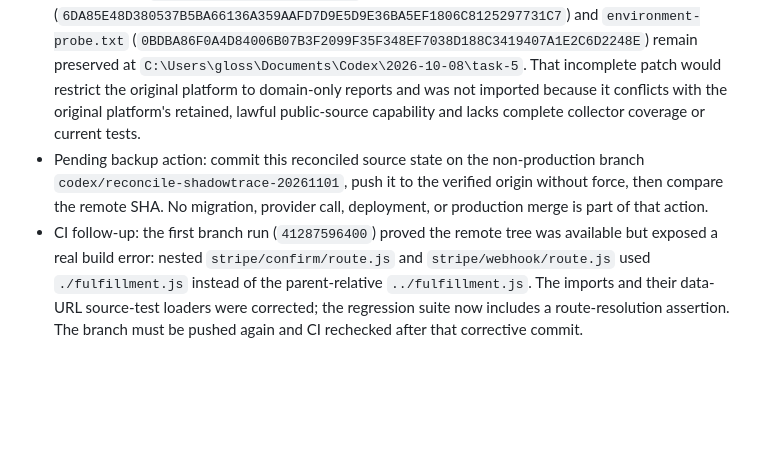
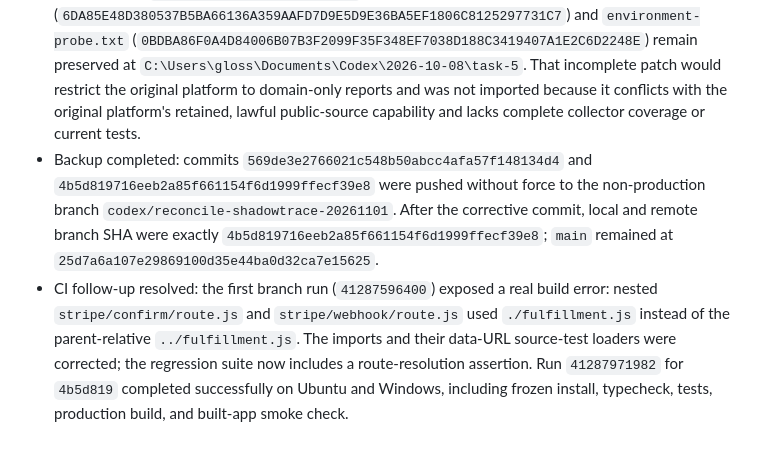
Before and after one commit to tjksecurity/osintshadow, a Markdown page: ORIGINAL_SOURCE_HANDOFF.md, the part around the change. Rendered like a GitHub page; blank space fills up the shorter version.

Commit message:
Record reconciled backup verification

```diff
--- a/ORIGINAL_SOURCE_HANDOFF.md
+++ b/ORIGINAL_SOURCE_HANDOFF.md
@@ -104,5 +104,5 @@ With operator approval for dependency installation and a non-production database
 - Reconciled stopped owner/idempotency patch: `C:\Users\gloss\Documents\Codex\2026-10-08\task-4\stripe-owner-idempotency.patch` (`SHA-256 239E256326605255D7E4CEA90DC68D0403284C618A18439D79D3D229DA2EACD2`) cannot apply cleanly because its migration files already exist and its older confirmation-route hunk has been superseded by the current shared confirm/webhook fulfillment design. Its safe intent is retained by the current fulfillment routes, reviewed migrations, and 35 source-level regressions.
 - Preserved separately, without applying SQL or copying it into runtime: stopped untracked draft `signature.js` (`A5F83A0F459DE71A14540D2E6D16338AF16D0C5A6FF49023A728E3799AD2B3F3`), `fulfillment.js` (`674C9C93C84CC5A053051A38B7D38D008E21CAC51E8F69603FB41F222480D0B9`), `20261008_stripe_shared_fulfillment.sql` (`4A37432B633C257F7399913E9327964ECF9B465493482E57581C5C009180F251`), and `stripe-signature.regression.mjs` (`82BF5272132C39B6CD097C64413B9DCABAD919963C9A7E9A50B6291D83BCBC96`) remain in `C:\Users\gloss\Documents\Codex\2026-10-08\task-4\osintshadow-stripe-owner-idempotency\anything\_\apps\web`. The draft fulfillment/migration requires additional schema columns and has no current-schema authorization; it remains an archived review artifact rather than a migration candidate.
 - Reconciled stopped domain-safety work: source task base was reported as `163a22b3d290eb425128b2bf7795682d5c27b1bf`, but its Git checkout is currently permission-denied for inspection. Its `implement-domain-safety.py` (`6DA85E48D380537B5BA66136A359AAFD7D9E5D9E36BA5EF1806C8125297731C7`) and `environment-probe.txt` (`0BDBA86F0A4D84006B07B3F2099F35F348EF7038D188C3419407A1E2C6D2248E`) remain preserved at `C:\Users\gloss\Documents\Codex\2026-10-08\task-5`. That incomplete patch would restrict the original platform to domain-only reports and was not imported because it conflicts with the original platform's retained, lawful public-source capability and lacks complete collector coverage or current tests.
-- Pending backup action: commit this reconciled source state on the non-production branch `codex/reconcile-shadowtrace-20261101`, push it to the verified origin without force, then compare the remote SHA. No migration, provider call, deployment, or production merge is part of that action.
-- CI follow-up: the first branch run (`41287596400`) proved the remote tree was available but exposed a real build error: nested `stripe/confirm/route.js` and `stripe/webhook/route.js` used `./fulfillment.js` instead of the parent-relative `../fulfillment.js`. The imports and their data-URL source-test loaders were corrected; the regression suite now includes a route-resolution assertion. The branch must be pushed again and CI rechecked after that corrective commit.
+- Backup completed: commits `569de3e2766021c548b50abcc4afa57f148134d4` and `4b5d819716eeb2a85f661154f6d1999ffecf39e8` were pushed without force to the non-production branch `codex/reconcile-shadowtrace-20261101`. After the corrective commit, local and remote branch SHA were exactly `4b5d819716eeb2a85f661154f6d1999ffecf39e8`; `main` remained at `25d7a6a107e29869100d35e44ba0d32ca7e15625`.
+- CI follow-up resolved: the first branch run (`41287596400`) exposed a real build error: nested `stripe/confirm/route.js` and `stripe/webhook/route.js` used `./fulfillment.js` instead of the parent-relative `../fulfillment.js`. The imports and their data-URL source-test loaders were corrected; the regression suite now includes a route-resolution assertion. Run `41287971982` for `4b5d819` completed successfully on Ubuntu and Windows, including frozen install, typecheck, tests, production build, and built-app smoke check.
```
